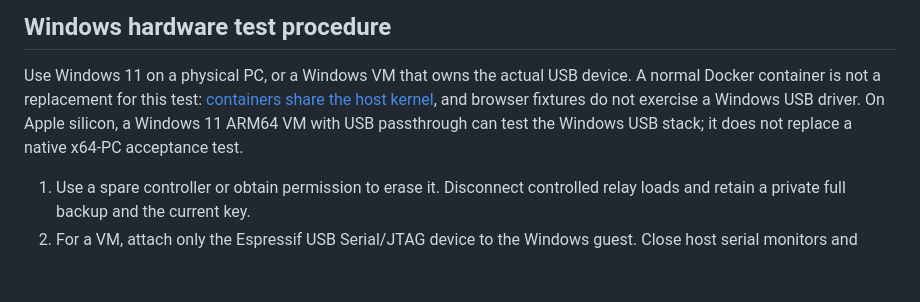
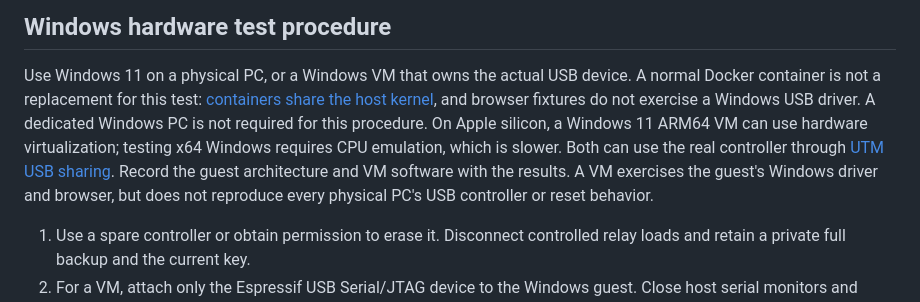
Before and after one commit to JimBoHa/ESP32-S3-PoE-ETH-8DI-8RO-C-BACnet-IP-Firmware, a Markdown page: docs/PLATFORM_TESTING.md, the part around the change. Rendered like a GitHub page; blank space fills up the shorter version.

Commit message:
Clarify Windows VM USB test coverage

```diff
--- a/docs/PLATFORM_TESTING.md
+++ b/docs/PLATFORM_TESTING.md
@@ -132,9 +132,14 @@ recovery, and the broader field/endurance suite also remain separate checks.
 Use Windows 11 on a physical PC, or a Windows VM that owns the actual USB
 device. A normal Docker container is not a replacement for this test:
 [containers share the host kernel](https://learn.microsoft.com/en-us/virtualization/windowscontainers/about/),
-and browser fixtures do not exercise a Windows USB driver. On Apple silicon,
-a Windows 11 ARM64 VM with USB passthrough can test the Windows USB stack;
-it does not replace a native x64-PC acceptance test.
+and browser fixtures do not exercise a Windows USB driver. A dedicated Windows
+PC is not required for this procedure. On Apple silicon, a Windows 11 ARM64 VM
+can use hardware virtualization; testing x64 Windows requires CPU emulation,
+which is slower. Both can use the real controller through
+[UTM USB sharing](https://docs.getutm.app/guest-support/sharing/usb/).
+Record the guest architecture and VM software with the results. A VM exercises
+the guest's Windows driver and browser, but does not reproduce every physical
+PC's USB controller or reset behavior.
 
 1. Use a spare controller or obtain permission to erase it. Disconnect
    controlled relay loads and retain a private full backup and the current key.
```
